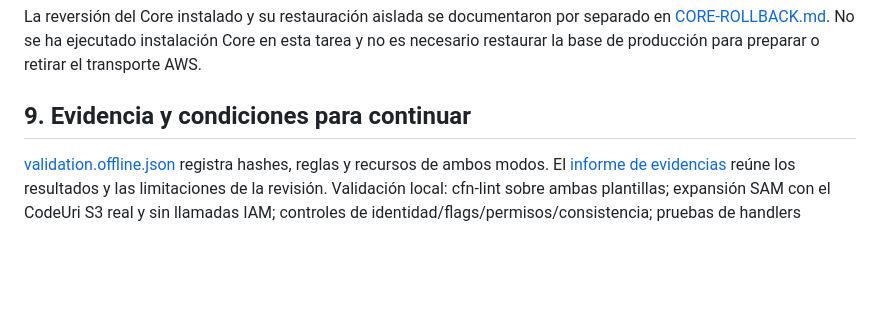
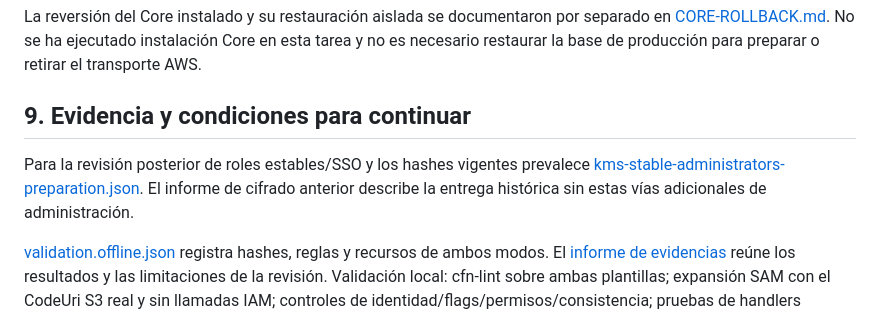
Before and after one commit to screenartsl/aws-engagement-bridge, a Markdown page: docs/CLOUDFORMATION-DEPLOYMENT.md, the part around the change. GitHub-like rendering; blank space fills up the shorter version.

```diff
--- a/docs/CLOUDFORMATION-DEPLOYMENT.md
+++ b/docs/CLOUDFORMATION-DEPLOYMENT.md
@@ -147,6 +147,8 @@ La reversión del Core instalado y su restauración aislada se documentaron por
 
 ## 9. Evidencia y condiciones para continuar
 
+Para la revisión posterior de roles estables/SSO y los hashes vigentes prevalece [kms-stable-administrators-preparation.json](evidence/kms-stable-administrators-preparation.json). El informe de cifrado anterior describe la entrega histórica sin estas vías adicionales de administración.
+
 [validation.offline.json](../deploy/cloudformation/validation.offline.json) registra hashes, reglas y recursos de ambos modos. El [informe de evidencias](evidence/encrypted-cloudformation-preparation.json) reúne los resultados y las limitaciones de la revisión. Validación local: cfn-lint sobre ambas plantillas; expansión SAM con el CodeUri S3 real y sin llamadas IAM; controles de identidad/flags/permisos/consistencia; pruebas de handlers apagados junto a la suite Node. Los revisores se ejecutan con red aislada. Esto no demuestra permisos efectivos, elegibilidad Meta, entrega SNS/KMS ni éxito CloudFormation en la cuenta.
 
 Para reproducir: PyYAML para `generate-bootstrap.py`/`validate.py`; cfn-lint 1.58.0, aws-sam-translator 1.115.0; dependencias Node fijadas en package-lock. Ejecutar herramientas en entorno privado, sin instalar ni modificar servicios compartidos. `scripts/review-sam.py` usa datos sintéticos solo para la expansión; `validate.py` prueba las Rules, no sustituye la validación de bindings finales.
```
Also changed, not shown: docs/AWS-KMS-ADMINISTRATION.md (+2 -0 lines).
